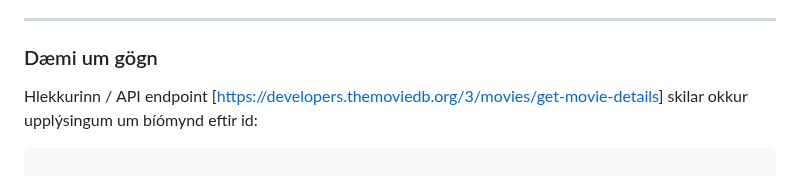
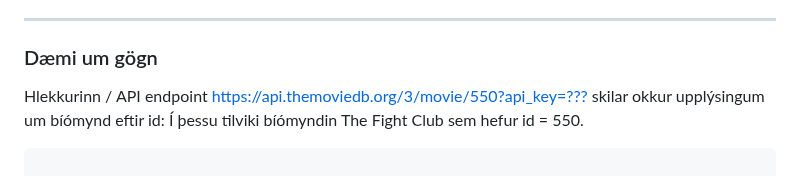
Before and after one commit to vefthroun/Namsefni, a Markdown page: Verkefni3.md, the part around the change. GitHub-like rendering.

Commit message:
í vinnslu

````diff
--- a/Verkefni3.md
+++ b/Verkefni3.md
@@ -86,7 +86,7 @@ Skilaðu þjappaðri (zip/rar) möppu með öllum skrám (ekki venv) á Innu.
 ---
 
 ### Dæmi um gögn
-Hlekkurinn / API endpoint [[https://developers.themoviedb.org/3/movies/get-movie-details](https://api.themoviedb.org/3/movie/550?api_key=???)] skilar okkur upplýsingum um bíómynd eftir id:
+Hlekkurinn / API endpoint [https://api.themoviedb.org/3/movie/550?api_key=???](https://api.themoviedb.org/3/movie/550?api_key=???) skilar okkur upplýsingum um bíómynd eftir id:  Í þessu tilviki bíómyndin The Fight Club sem hefur id = 550.
 ```python
 
 {
````
